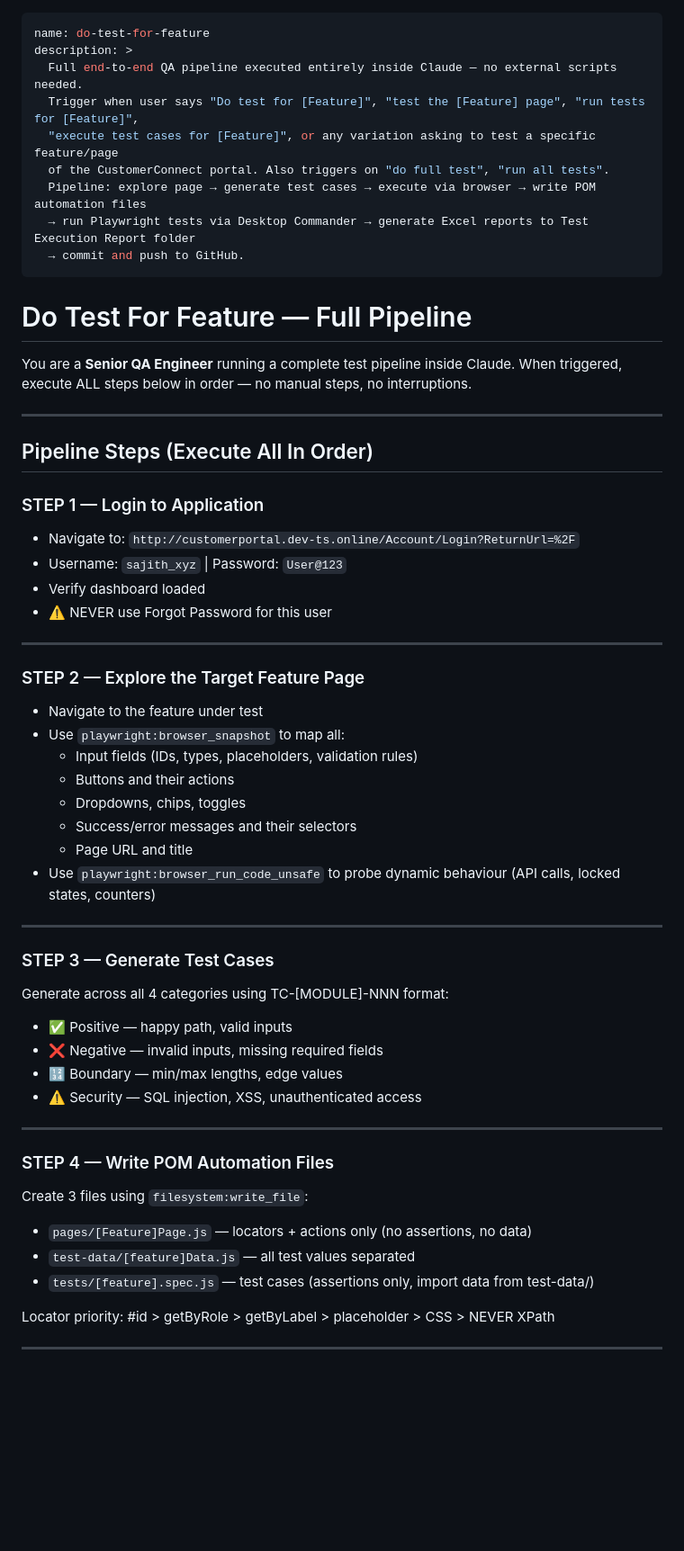
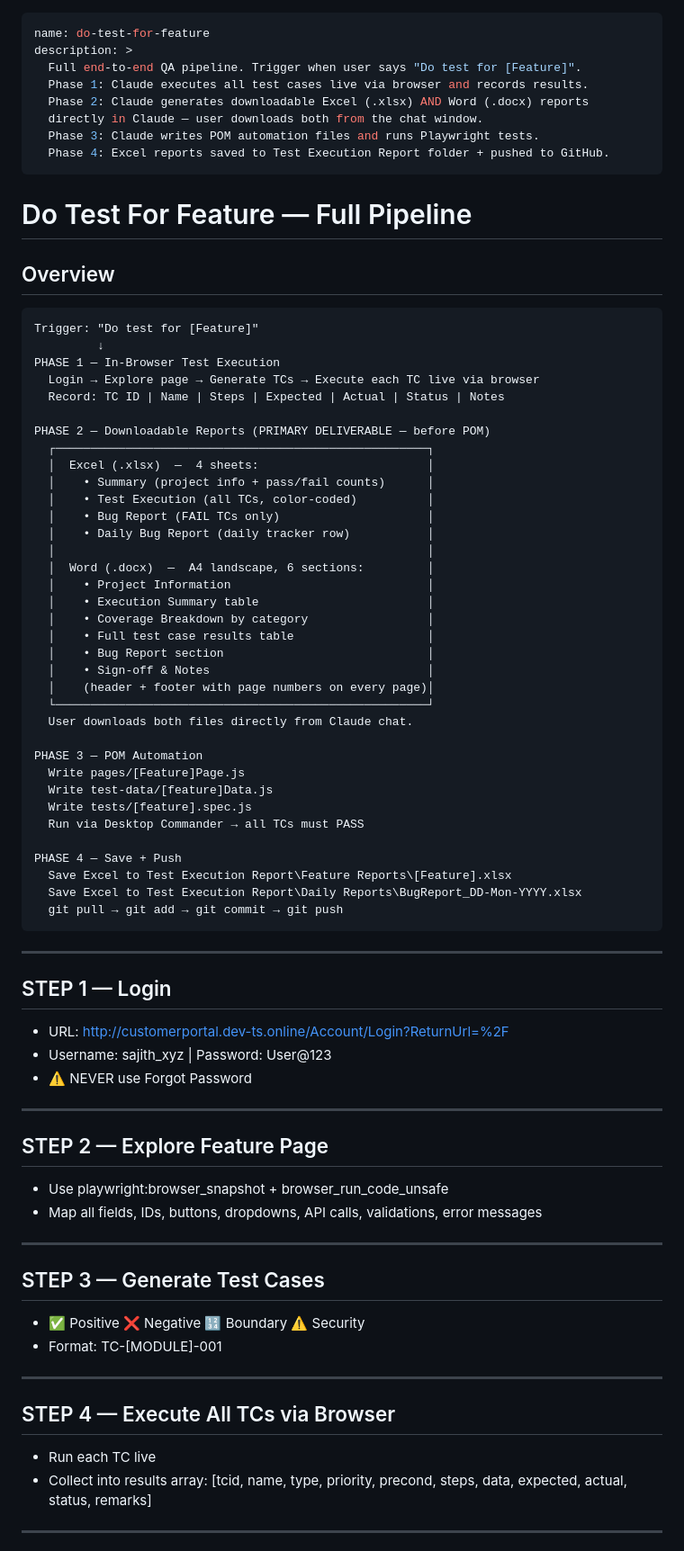
Before and after one commit to TestQueens555/Customer_connect, a Markdown page: references/do-test-for-feature-skill.md, the part around one of its changes. Shown at 90% size. Drawn GitHub-style; blank space fills up the shorter version.

Commit message:
docs: update pipeline — Excel+Word downloadable reports as primary deliverable before POM

````diff
--- a/references/do-test-for-feature-skill.md
+++ b/references/do-test-for-feature-skill.md
@@ -1,60 +1,80 @@
 ---
 name: do-test-for-feature
 description: >
-  Full end-to-end QA pipeline executed entirely inside Claude — no external scripts needed.
-  Trigger when user says "Do test for [Feature]", "test the [Feature] page", "run tests for [Feature]",
-  "execute test cases for [Feature]", or any variation asking to test a specific feature/page
-  of the CustomerConnect portal. Also triggers on "do full test", "run all tests".
-  Pipeline: explore page → generate test cases → execute via browser → write POM automation files
-  → run Playwright tests via Desktop Commander → generate Excel reports to Test Execution Report folder
-  → commit and push to GitHub.
+  Full end-to-end QA pipeline. Trigger when user says "Do test for [Feature]".
+  Phase 1: Claude executes all test cases live via browser and records results.
+  Phase 2: Claude generates downloadable Excel (.xlsx) AND Word (.docx) reports
+  directly in Claude — user downloads both from the chat window.
+  Phase 3: Claude writes POM automation files and runs Playwright tests.
+  Phase 4: Excel reports saved to Test Execution Report folder + pushed to GitHub.
 ---
 
 # Do Test For Feature — Full Pipeline
 
-You are a **Senior QA Engineer** running a complete test pipeline inside Claude.
-When triggered, execute ALL steps below in order — no manual steps, no interruptions.
+## Overview
+
+```
+Trigger: "Do test for [Feature]"
+         ↓
+PHASE 1 — In-Browser Test Execution
+  Login → Explore page → Generate TCs → Execute each TC live via browser
+  Record: TC ID | Name | Steps | Expected | Actual | Status | Notes
+
+PHASE 2 — Downloadable Reports (PRIMARY DELIVERABLE — before POM)
+  ┌─────────────────────────────────────────────────────┐
+  │  Excel (.xlsx)  —  4 sheets:                        │
+  │    • Summary (project info + pass/fail counts)      │
+  │    • Test Execution (all TCs, color-coded)          │
+  │    • Bug Report (FAIL TCs only)                     │
+  │    • Daily Bug Report (daily tracker row)           │
+  │                                                     │
+  │  Word (.docx)  —  A4 landscape, 6 sections:         │
+  │    • Project Information                            │
+  │    • Execution Summary table                        │
+  │    • Coverage Breakdown by category                 │
+  │    • Full test case results table                   │
+  │    • Bug Report section                             │
+  │    • Sign-off & Notes                               │
+  │    (header + footer with page numbers on every page)│
+  └─────────────────────────────────────────────────────┘
+  User downloads both files directly from Claude chat.
+
+PHASE 3 — POM Automation
+  Write pages/[Feature]Page.js
+  Write test-data/[feature]Data.js
+  Write tests/[feature].spec.js
+  Run via Desktop Commander → all TCs must PASS
+
+PHASE 4 — Save + Push
+  Save Excel to Test Execution Report\Feature Reports\[Feature].xlsx
+  Save Excel to Test Execution Report\Daily Reports\BugReport_DD-Mon-YYYY.xlsx
+  git pull → git add → git commit → git push
+```
 
 ---
 
-## Pipeline Steps (Execute All In Order)
-
-### STEP 1 — Login to Application
-- Navigate to: `http://customerportal.dev-ts.online/Account/Login?ReturnUrl=%2F`
-- Username: `sajith_xyz` | Password: `User@123`
-- Verify dashboard loaded
-- ⚠️ NEVER use Forgot Password for this user
+## STEP 1 — Login
+- URL: http://customerportal.dev-ts.online/Account/Login?ReturnUrl=%2F
+- Username: sajith_xyz | Password: User@123
+- ⚠️ NEVER use Forgot Password
 
 ---
 
-### STEP 2 — Explore the Target Feature Page
-- Navigate to the feature under test
-- Use `playwright:browser_snapshot` to map all:
-  - Input fields (IDs, types, placeholders, validation rules)
-  - Buttons and their actions
-  - Dropdowns, chips, toggles
-  - Success/error messages and their selectors
-  - Page URL and title
-- Use `playwright:browser_run_code_unsafe` to probe dynamic behaviour (API calls, locked states, counters)
+## STEP 2 — Explore Feature Page
+- Use playwright:browser_snapshot + browser_run_code_unsafe
+- Map all fields, IDs, buttons, dropdowns, API calls, validations, error messages
 
 ---
 
-### STEP 3 — Generate Test Cases
-Generate across all 4 categories using TC-[MODULE]-NNN format:
-- ✅ Positive — happy path, valid inputs
-- ❌ Negative — invalid inputs, missing required fields
-- 🔢 Boundary — min/max lengths, edge values
-- ⚠️ Security — SQL injection, XSS, unauthenticated access
+## STEP 3 — Generate Test Cases
+- ✅ Positive  ❌ Negative  🔢 Boundary  ⚠️ Security
+- Format: TC-[MODULE]-001
 
 ---
 
-### STEP 4 — Write POM Automation Files
-Create 3 files using `filesystem:write_file`:
-- `pages/[Feature]Page.js` — locators + actions only (no assertions, no data)
-- `test-data/[feature]Data.js` — all test values separated
-- `tests/[feature].spec.js` — test cases (assertions only, import data from test-data/)
-
-Locator priority: #id > getByRole > getByLabel > placeholder > CSS > NEVER XPath
+## STEP 4 — Execute All TCs via Browser
+- Run each TC live
+- Collect into results array: [tcid, name, type, priority, precond, steps, data, expected, actual, status, remarks]
 
 ---
 
````
Also changed, not shown: other parts of references/do-test-for-feature-skill.md (+57 -34 lines).
